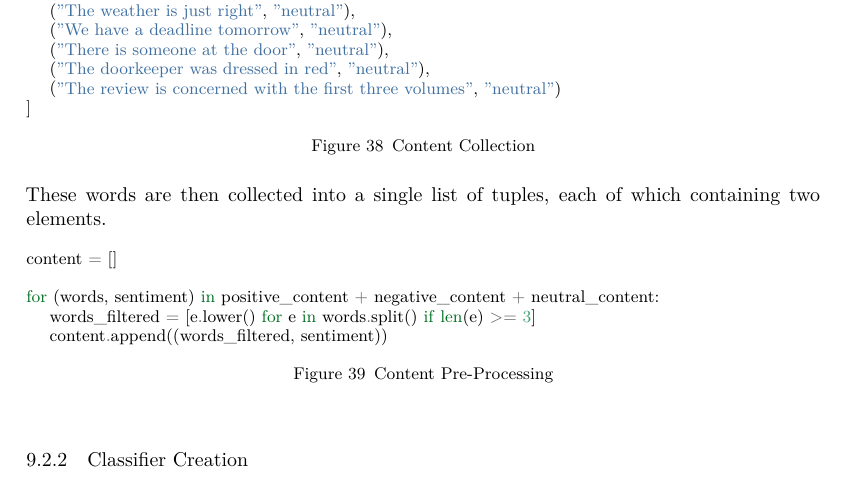
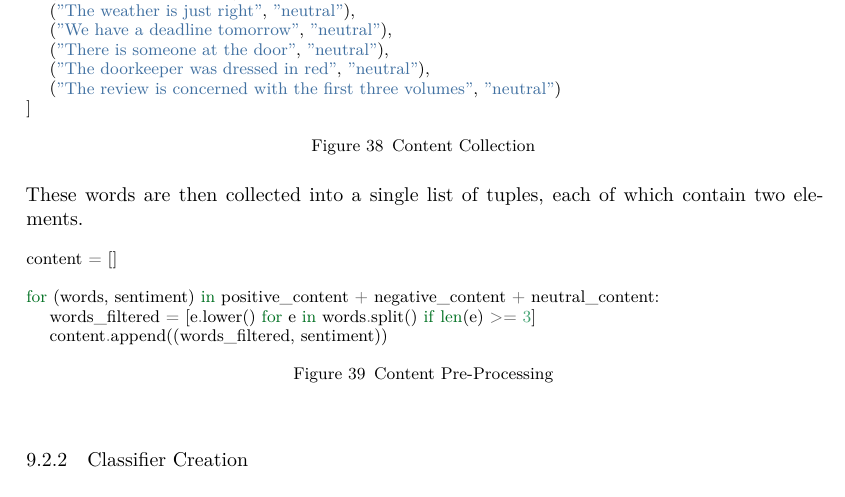
Before and after one commit to breadcrumb-lboro/group-project-pid, a LaTeX document (report.tex, which reads main/technical_considerations.tex): part of page 44 of 55, cut so that both start at the same text. Compiled offline with XeLaTeX.

Commit message:
Minor changes to Technical Considerations document.

```diff
--- a/main/technical_considerations.tex
+++ b/main/technical_considerations.tex
@@ -45,7 +45,7 @@ The first step is to collect existing positive, negative and neutral content and
   \end{minipage}
 \end{figure}
 
-These words are then collected into a single list of tuples, each of which containing two elements.
+These words are then collected into a single list of tuples, each of which contain two elements.
 
 \begin{figure}[h!]
   \centering
```
Also changed, not shown: inc/ui_lg_step1.jpg.
